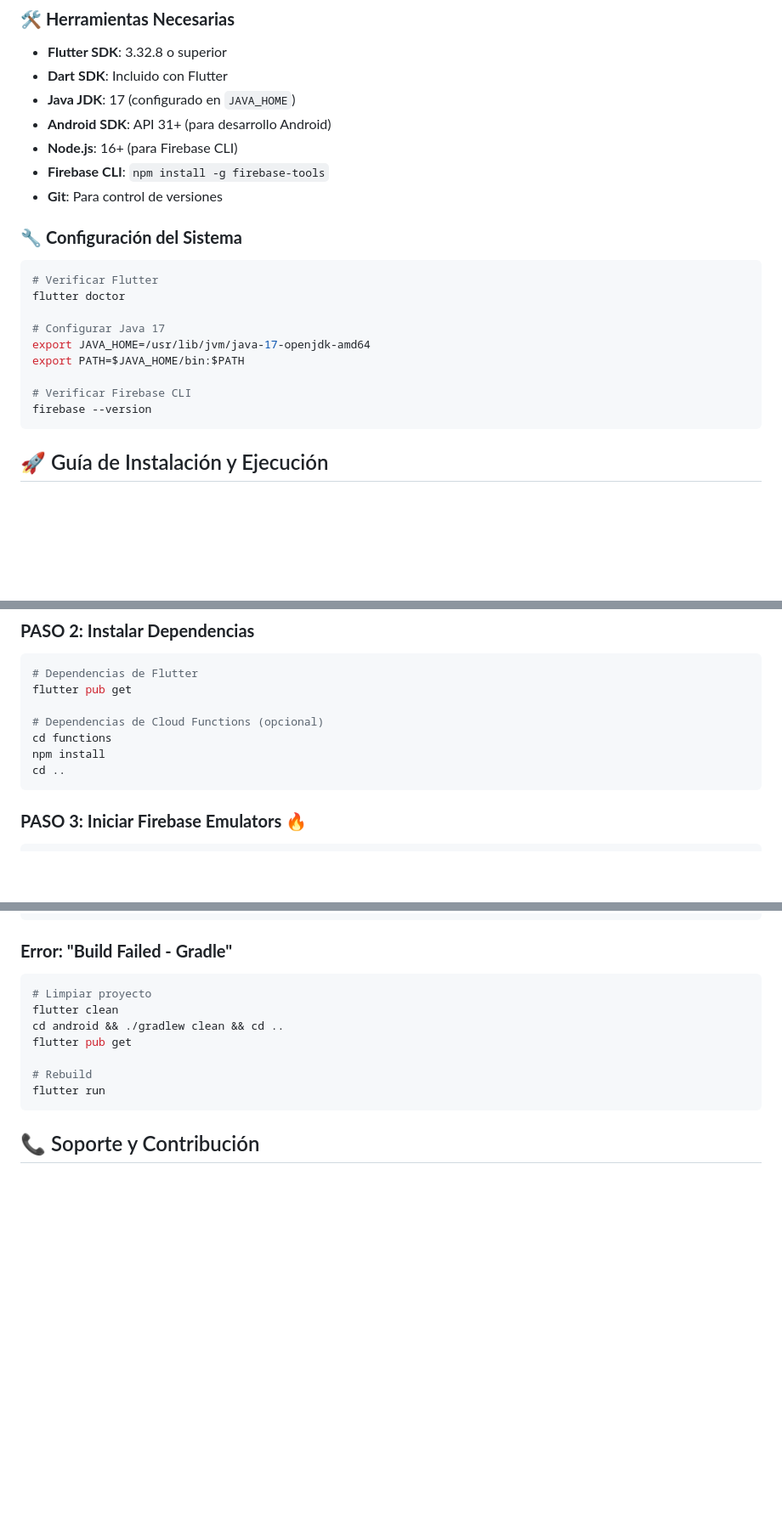
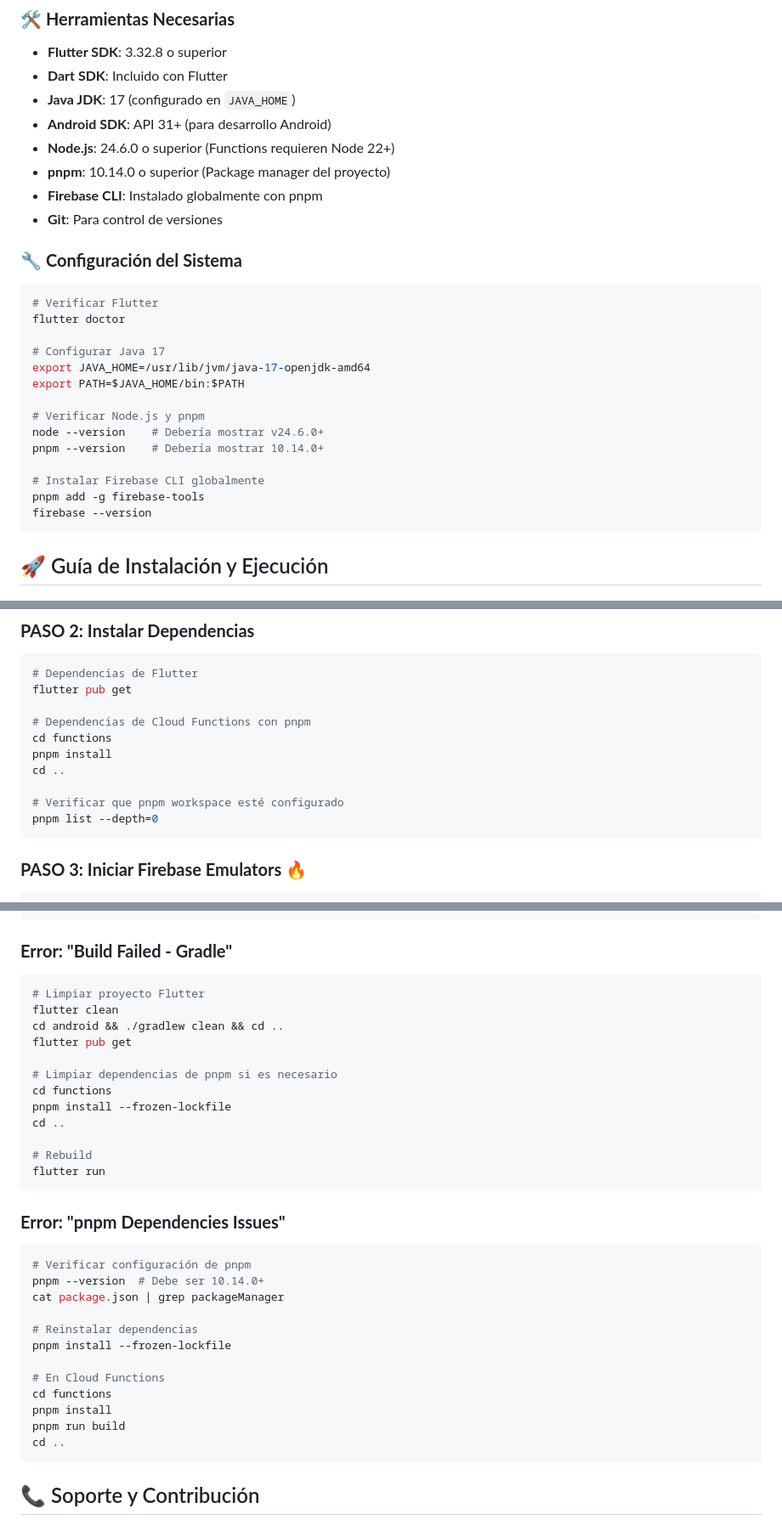
Before and after one commit to Shinyvv/AgendaApp, a Markdown page: README.md, 3 parts joined by grey strips. Shown at 85% size. GitHub-like rendering; blank space fills up the shorter version.

````diff
--- a/README.md
+++ b/README.md
@@ -31,8 +31,9 @@ Una aplicación completa de gestión de citas desarrollada con Flutter, Firebase
 - **Dart SDK**: Incluido con Flutter
 - **Java JDK**: 17 (configurado en `JAVA_HOME`)
 - **Android SDK**: API 31+ (para desarrollo Android)
-- **Node.js**: 16+ (para Firebase CLI)
-- **Firebase CLI**: `npm install -g firebase-tools`
+- **Node.js**: 24.6.0 o superior (Functions requieren Node 22+)
+- **pnpm**: 10.14.0 o superior (Package manager del proyecto)
+- **Firebase CLI**: Instalado globalmente con pnpm
 - **Git**: Para control de versiones
 
 ### 🔧 **Configuración del Sistema**
@@ -44,7 +45,12 @@ flutter doctor
 export JAVA_HOME=/usr/lib/jvm/java-17-openjdk-amd64
 export PATH=$JAVA_HOME/bin:$PATH
 
-# Verificar Firebase CLI
+# Verificar Node.js y pnpm
+node --version    # Debería mostrar v24.6.0+
+pnpm --version    # Debería mostrar 10.14.0+
+
+# Instalar Firebase CLI globalmente
+pnpm add -g firebase-tools
 firebase --version
 ```
 
@@ -61,10 +67,13 @@ cd AgendaApp
 # Dependencias de Flutter
 flutter pub get
 
-# Dependencias de Cloud Functions (opcional)
+# Dependencias de Cloud Functions con pnpm
 cd functions
-npm install
+pnpm install
 cd ..
+
+# Verificar que pnpm workspace esté configurado
+pnpm list --depth=0
 ```
 
 ### **PASO 3: Iniciar Firebase Emulators** 🔥
@@ -295,13 +315,34 @@ flutter devices
 
 ### **Error: "Build Failed - Gradle"**
 ```bash
-# Limpiar proyecto
+# Limpiar proyecto Flutter
 flutter clean
 cd android && ./gradlew clean && cd ..
 flutter pub get
 
+# Limpiar dependencias de pnpm si es necesario
+cd functions
+pnpm install --frozen-lockfile
+cd ..
+
 # Rebuild
 flutter run
+```
+
+### **Error: "pnpm Dependencies Issues"**
+```bash
+# Verificar configuración de pnpm
+pnpm --version  # Debe ser 10.14.0+
+cat package.json | grep packageManager
+
+# Reinstalar dependencias
+pnpm install --frozen-lockfile
+
+# En Cloud Functions
+cd functions
+pnpm install
+pnpm run build
+cd ..
 ```
 
 ## 📞 Soporte y Contribución
````
Also changed, not shown: other parts of README.md (+11 -0 lines).
